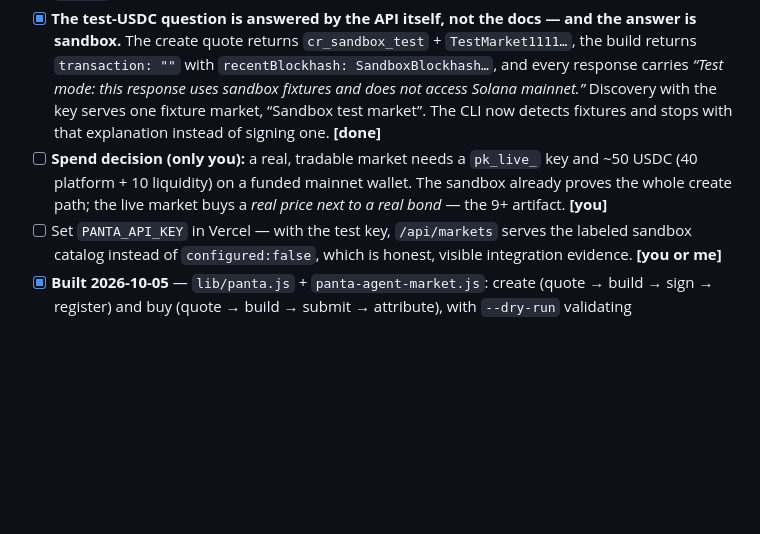
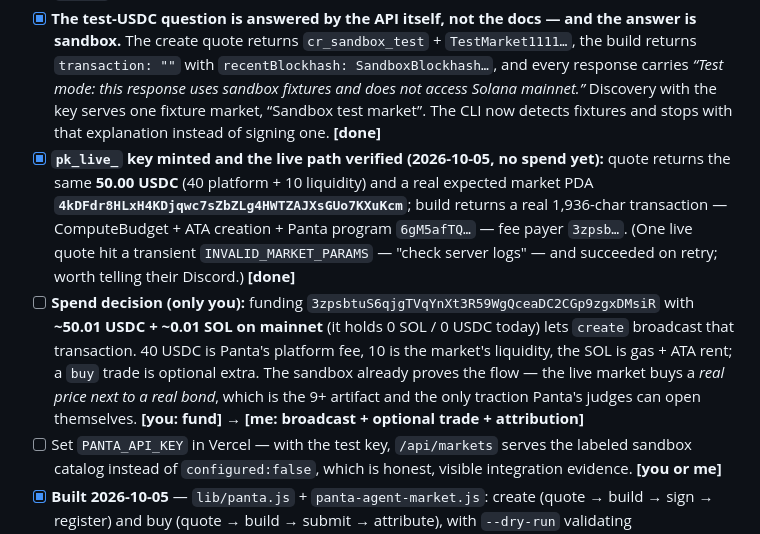
Before and after one commit to thesithunyein/equxi, a Markdown page: WINNING-PLAN.md, the part around the change. GitHub-like rendering; blank space fills up the shorter version.

Commit message:
docs(panta): record the verified live path and the exact funding it needs
Minting the free pk_live_ key and quoting with it (both cost nothing) turned
the ~50 USDC estimate into precise numbers: 40 platform + 10 liquidity, a real
expected market PDA, and a real build transaction made of ComputeBudget, ATA
creation and Panta's program, all paid by the agent wallet that currently holds
0 SOL and 0 USDC on mainnet. One live quote failed with INVALID_MARKET_PARAMS
before succeeding on retry -- a transient worth reporting upstream, and a reason
the spend decision is recorded with the exact amount to fund rather than a
range. Nothing was signed or paid to find this out.

```diff
--- a/WINNING-PLAN.md
+++ b/WINNING-PLAN.md
@@ -140,7 +140,8 @@ Applied in this commit to the `/api/markets` payload (`attribution` field) and R
 
 - [x] **Minted 2026-10-05** — `pk_test_` key created for `sithunyein.mailto@gmail.com`, stored **outside the repo** (`~/.config/panta/equxi.json`). `/account/` returns `canCreateMarkets: true`, status `active`. Key creation is genuinely free — no card, no payment. **[done]**
 - [x] **The test-USDC question is answered by the API itself, not the docs — and the answer is sandbox.** The create quote returns `cr_sandbox_test` + `TestMarket1111…`, the build returns `transaction: ""` with `recentBlockhash: SandboxBlockhash…`, and every response carries *“Test mode: this response uses sandbox fixtures and does not access Solana mainnet.”* Discovery with the key serves one fixture market, “Sandbox test market”. The CLI now detects fixtures and stops with that explanation instead of signing one. **[done]**
-- [ ] **Spend decision (only you):** a real, tradable market needs a `pk_live_` key and ~50 USDC (40 platform + 10 liquidity) on a funded mainnet wallet. The sandbox already proves the whole create path; the live market buys a *real price next to a real bond* — the 9+ artifact. **[you]**
+- [x] **`pk_live_` key minted and the live path verified (2026-10-05, no spend yet):** quote returns the same **50.00 USDC** (40 platform + 10 liquidity) and a real expected market PDA **`4kDFdr8HLxH4KDjqwc7sZbZLg4HWTZAJXsGUo7KXuKcm`**; build returns a real 1,936-char transaction — ComputeBudget + ATA creation + Panta program `6gM5afTQ…` — fee payer `3zpsb…`. (One live quote hit a transient `INVALID_MARKET_PARAMS` — "check server logs" — and succeeded on retry; worth telling their Discord.) **[done]**
+- [ ] **Spend decision (only you):** funding `3zpsbtuS6qjgTVqYnXt3R59WgQceaDC2CGp9zgxDMsiR` with **~50.01 USDC + ~0.01 SOL on mainnet** (it holds 0 SOL / 0 USDC today) lets `create` broadcast that transaction. 40 USDC is Panta's platform fee, 10 is the market's liquidity, the SOL is gas + ATA rent; a `buy` trade is optional extra. The sandbox already proves the flow — the live market buys a *real price next to a real bond*, which is the 9+ artifact and the only traction Panta's judges can open themselves. **[you: fund] → [me: broadcast + optional trade + attribution]**
 - [ ] Set `PANTA_API_KEY` in Vercel — with the test key, `/api/markets` serves the labeled sandbox catalog instead of `configured:false`, which is honest, visible integration evidence. **[you or me]**
 - [x] **Built 2026-10-05** — `lib/panta.js` + `panta-agent-market.js`: create (quote → build → sign → register) and buy (quote → build → submit → attribute), with `--dry-run` validating auth/params/fee for free, and unit tests pinning every documented route, body and error code. Positions/claim views remain. **[me]**
 - [ ] Explorer market card: price, phase, claim eligibility, "Powered by Panta". **[me]**
```
